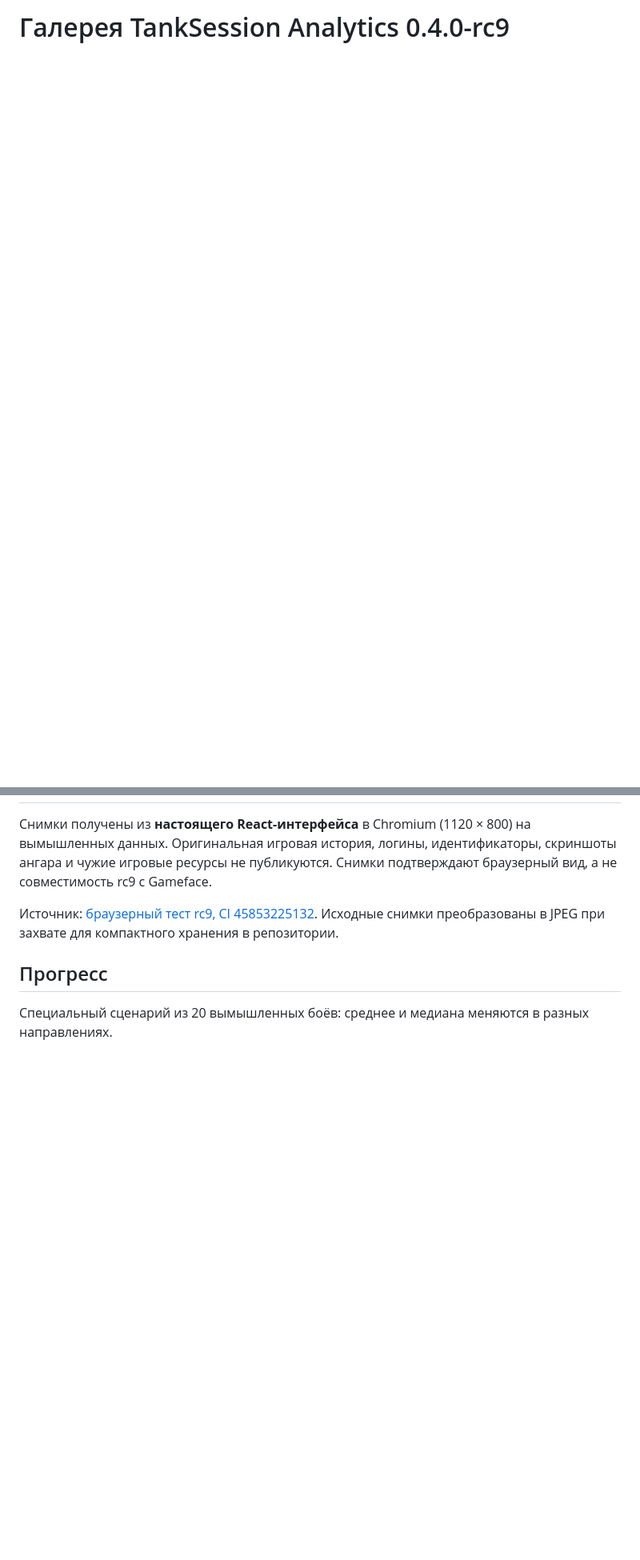
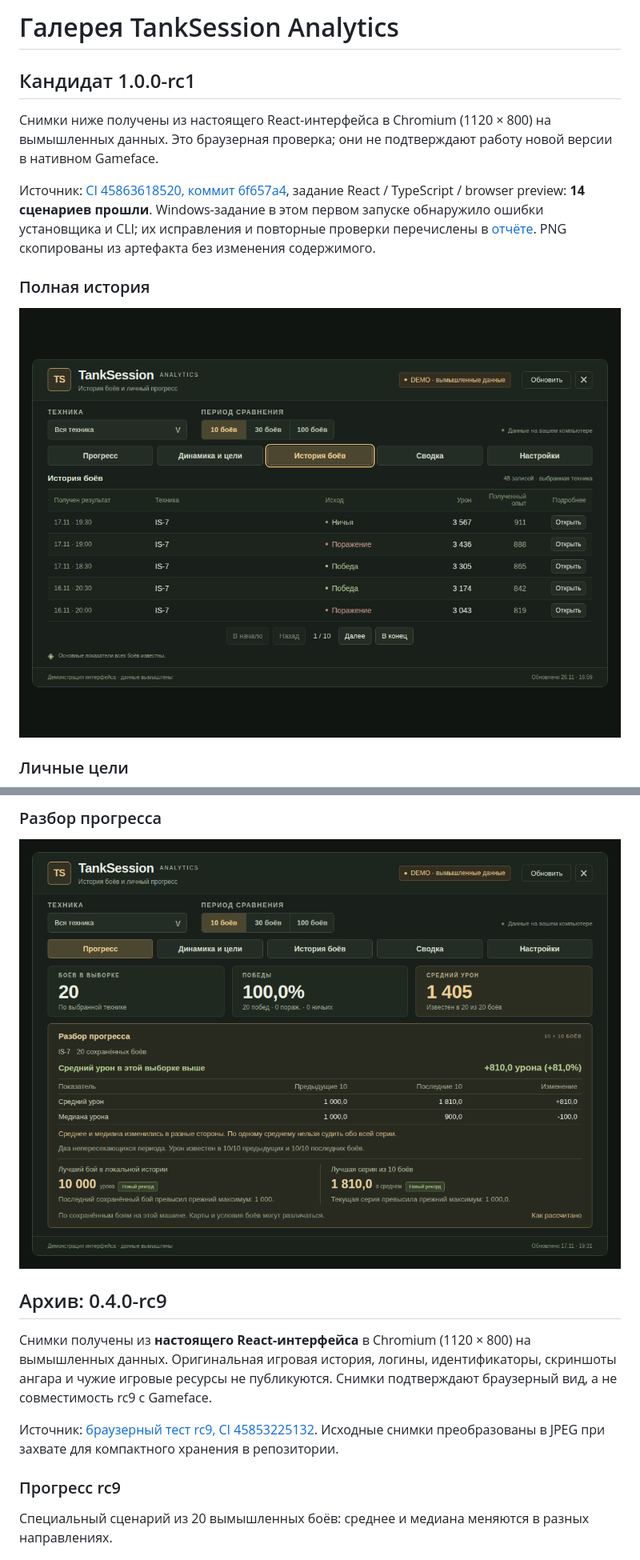
Before and after one commit to xeemoff/tanksession-analytics, a Markdown page: docs/SCREENSHOTS_RU.md, 2 parts joined by grey strips. Shown at 80% size. Rendered like a GitHub page; pictures changed too: docs/images/hangar-coach-1.0.0-rc1.png (added), docs/images/hangar-history-1.0.0-rc1.png (added); blank space fills up the shorter version.

```diff
--- a/docs/SCREENSHOTS_RU.md
+++ b/docs/SCREENSHOTS_RU.md
@@ -1 +1,14 @@
-# Галерея TankSession Analytics 0.4.0-rc9
+# Галерея TankSession Analytics
+
+## Кандидат 1.0.0-rc1
+
+Снимки ниже получены из настоящего React-интерфейса в Chromium (1120 × 800) на вымышленных данных. Это браузерная проверка; они не подтверждают работу новой версии в нативном Gameface.
+
+Источник: [CI 45863618520, коммит 6f657a4](https://github.com/xeemoff/tanksession-analytics/actions/runs/45863618520), задание React / TypeScript / browser preview: **14 сценариев прошли**. Windows-задание в этом первом запуске обнаружило ошибки установщика и CLI; их исправления и повторные проверки перечислены в [отчёте](READINESS_1_0_0_RU.md). PNG скопированы из артефакта без изменения содержимого.
+
+### Полная история
+
+![История с серверной пагинацией](images/hangar-history-1.0.0-rc1.png)
+
+### Личные цели
+
@@ -2,9 +29,14 @@
+### Разбор прогресса
+
+![Среднее и медиана двух периодов](images/hangar-coach-1.0.0-rc1.png)
+
+## Архив: 0.4.0-rc9
 
 Снимки получены из **настоящего React-интерфейса** в Chromium (1120 × 800) на вымышленных данных. Оригинальная игровая история, логины, идентификаторы, скриншоты ангара и чужие игровые ресурсы не публикуются. Снимки подтверждают браузерный вид, а не совместимость rc9 с Gameface.
 
 Источник: [браузерный тест rc9, CI 45853225132](https://github.com/xeemoff/tanksession-analytics/actions/runs/45853225132). Исходные снимки преобразованы в JPEG при захвате для компактного хранения в репозитории.
 
-## Прогресс
+### Прогресс rc9
 
 Специальный сценарий из 20 вымышленных боёв: среднее и медиана меняются в разных направлениях.
 
```
Also changed, not shown: other parts of docs/SCREENSHOTS_RU.md (+18 -4 lines), README.md (+7 -7 lines), docs/READINESS_1_0_0_RU.md (added, +94 -0 lines), docs/roadmap.md (+10 -2 lines), docs/images/hangar-goals-1.0.0-rc1.png (added), docs/images/hangar-metrics-1.0.0-rc1.png (added), docs/images/hangar-sessions-1.0.0-rc1.png (added), docs/images/hangar-settings-1.0.0-rc1.png (added), 7 other files.
